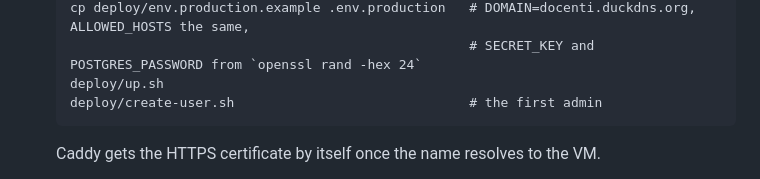
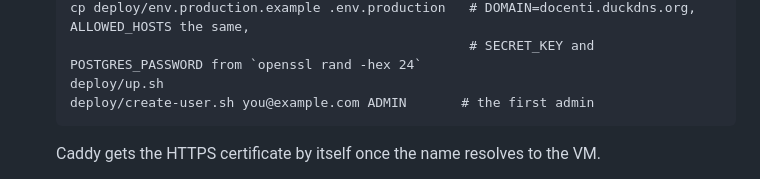
Before and after one commit to bergimax/gestioneDocenti, a Markdown page: deploy/README.md, the part around the change. GitHub-like rendering.

Commit message:
Deploy README: create-user takes email and role
Co-Authored-By: Claude Sonnet 5.5 <noreply@anthropic.com>

```diff
--- a/deploy/README.md
+++ b/deploy/README.md
@@ -35,7 +35,7 @@ allowance first (the Ampere A1 shape is 2 to 4 OCPU and 12 to 24 GB; the stack n
        cp deploy/env.production.example .env.production   # DOMAIN=docenti.duckdns.org, ALLOWED_HOSTS the same,
                                                           # SECRET_KEY and POSTGRES_PASSWORD from `openssl rand -hex 24`
        deploy/up.sh
-       deploy/create-user.sh                              # the first admin
+       deploy/create-user.sh you@example.com ADMIN       # the first admin
 
    Caddy gets the HTTPS certificate by itself once the name resolves to the VM.
 4. Wire the CD workflow (README, section CI/CD): the secrets `DEPLOY_HOST`, `DEPLOY_USER`, `DEPLOY_SSH_KEY`,
```
